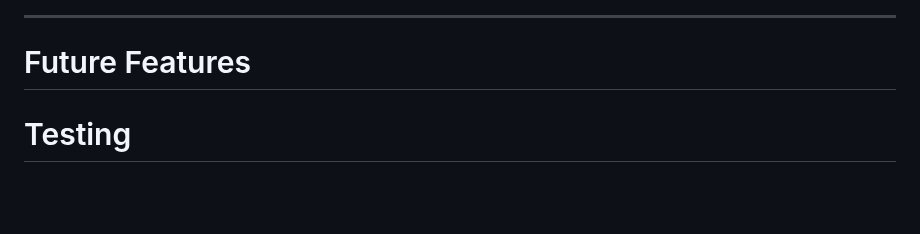
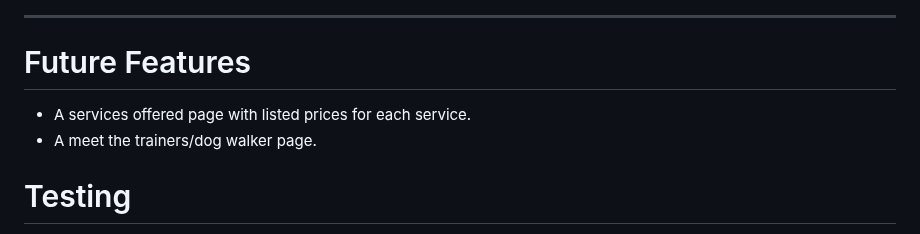
Before and after one commit to Dekeypetey40/Happy-Dog-Website, a Markdown page: README.md, the part around the change. Drawn GitHub-style; blank space fills up the shorter version.

Commit message:
Doc: Describe future features for the site

```diff
--- a/README.md
+++ b/README.md
@@ -146,7 +146,8 @@ Wireframes were used in the beggining stages of the design phase.
 ---
 
 # Future Features
-
+  - A services offered page with listed prices for each service.
+  - A meet the trainers/dog walker page.
 
 # Testing
   - I tested to make sure the website works in the following browsers: Firefox, Chrome and Edge.
```
